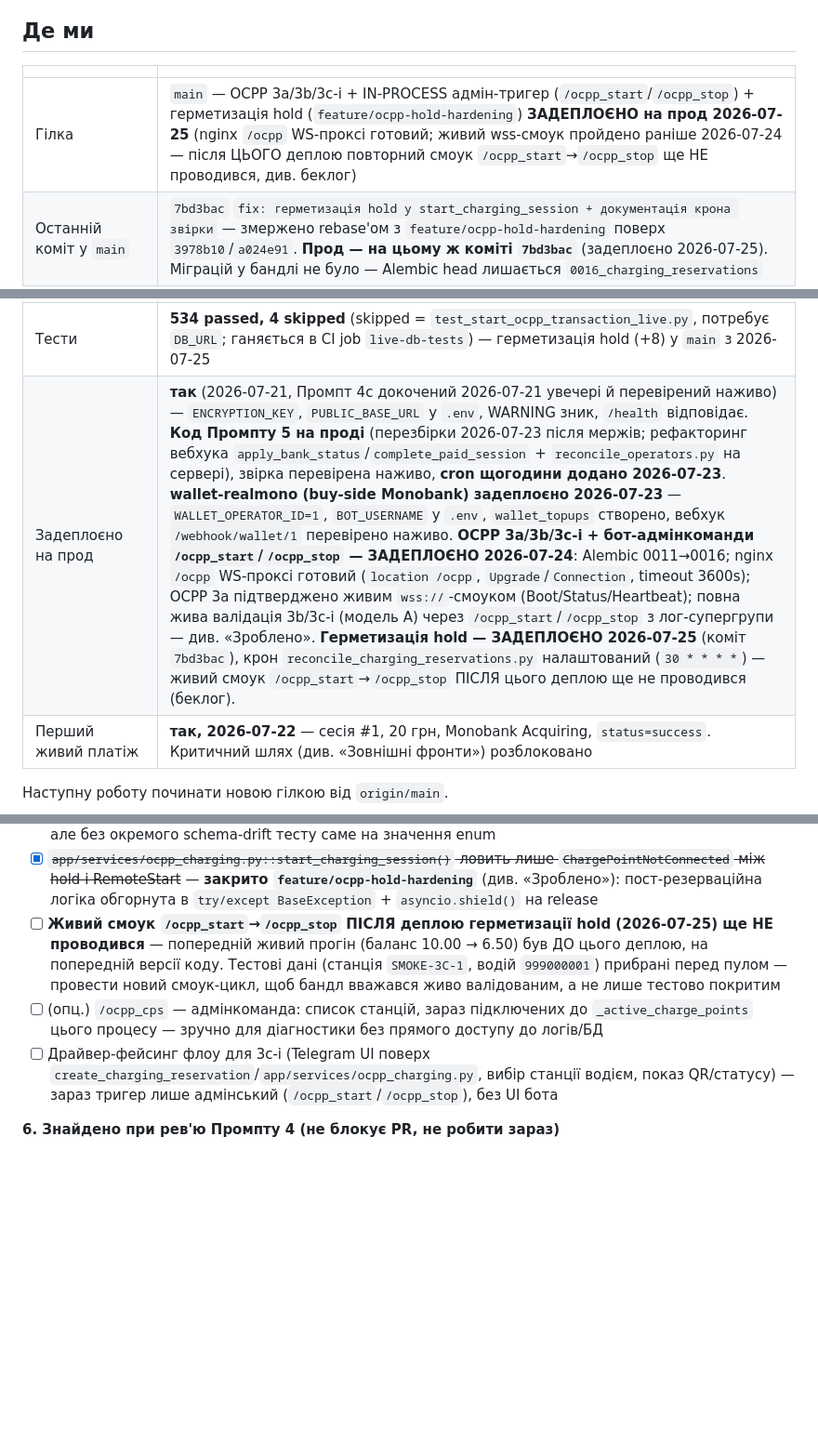
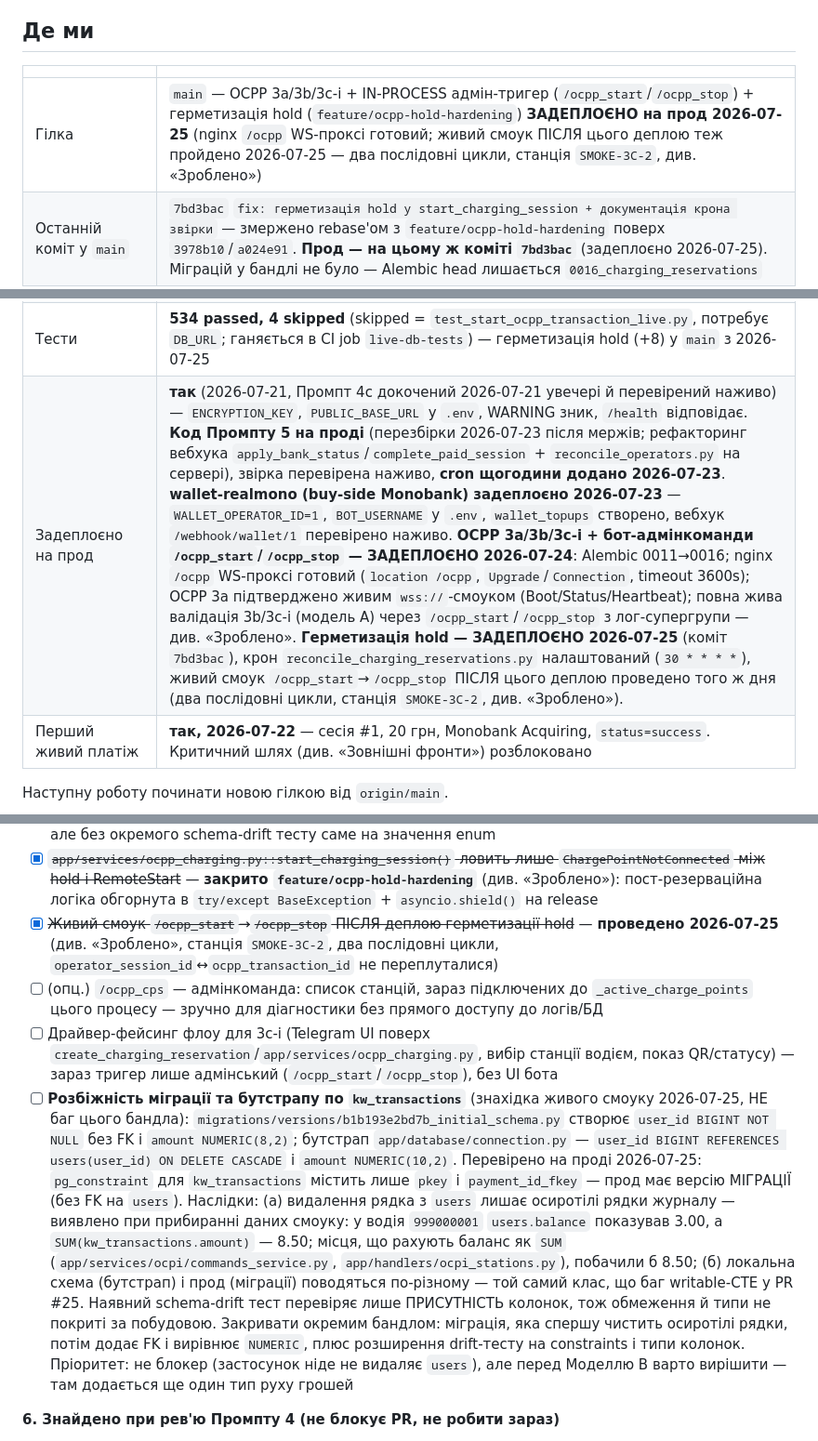
Before and after one commit to hrutskiv-wq/ev-charge-bot, a Markdown page: docs/SESSION_STATE.md, 3 parts joined by grey strips. Shown at 93% size. Drawn GitHub-style; blank space fills up the shorter version.

Commit message:
docs: SESSION_STATE — живий смоук герметизації hold пройдено, знахідка: дрейф схеми kw_transactions (міграція vs бутстрап)

```diff
--- a/docs/SESSION_STATE.md
+++ b/docs/SESSION_STATE.md
@@ -11,7 +11,7 @@
 
 | | |
 |---|---|
-| Гілка | `main` — OCPP 3a/3b/3c-i + IN-PROCESS адмін-тригер (`/ocpp_start`/`/ocpp_stop`) + герметизація hold (`feature/ocpp-hold-hardening`) **ЗАДЕПЛОЄНО на прод 2026-07-25** (nginx `/ocpp` WS-проксі готовий; живий wss-смоук пройдено раніше 2026-07-24 — після ЦЬОГО деплою повторний смоук `/ocpp_start`→`/ocpp_stop` ще НЕ проводився, див. беклог) |
+| Гілка | `main` — OCPP 3a/3b/3c-i + IN-PROCESS адмін-тригер (`/ocpp_start`/`/ocpp_stop`) + герметизація hold (`feature/ocpp-hold-hardening`) **ЗАДЕПЛОЄНО на прод 2026-07-25** (nginx `/ocpp` WS-проксі готовий; живий смоук ПІСЛЯ цього деплою теж пройдено 2026-07-25 — два послідовні цикли, станція `SMOKE-3C-2`, див. «Зроблено») |
 | Останній коміт у `main` | `7bd3bac` `fix: герметизація hold у start_charging_session + документація крона звірки` — змержено rebase'ом з `feature/ocpp-hold-hardening` поверх `3978b10`/`a024e91`. **Прод — на цьому ж коміті `7bd3bac`** (задеплоєно 2026-07-25). Міграцій у бандлі не було — Alembic head лишається `0016_charging_reservations` |
 | PR (гілка `feature/ocpp-hold-hardening`, коміт `7bd3bac`) | змержено й **ЗАДЕПЛОЄНО 2026-07-25** (герметизація hold у `start_charging_session()` — `try/except BaseException` + `asyncio.shield()`; UX-обгортка бот-хендлерів `/ocpp_start`/`/ocpp_stop`; документація крона `reconcile_charging_reservations.py`; рев'ю Opus, 3 правки застосовано; див. «Зроблено») |
 | PR (гілка `feature/ocpp-admin-commands`, коміт `3978b10`) | змержено й **ЗАДЕПЛОЄНО** (бот-адмінкоманди `/ocpp_start`/`/ocpp_stop` — IN-PROCESS RemoteStart/RemoteStop; закриває знахідку «3c-i незапускний на проді», див. «Зроблено»; рев'ю Opus, одна правка — адмін-гейт) |
@@ -30,7 +30,7 @@
 | PR #10 | змержено (Промпт 1) |
 | Alembic head | `0016_charging_reservations` у `main`, **ЗАДЕПЛОЄНО на прод 2026-07-24** (`alembic upgrade` 0011→0016: enum `transaction_type` тепер містить `hold`/`release` — 0015, таблиця `charging_reservations` — 0016). **Виправлення документа:** тут раніше помилково писалось «прод на `0012_wallet_topups`» — фактично прод був на `0011_operator_payments` до цього деплою |
 | Тести | **534 passed, 4 skipped** (skipped = `test_start_ocpp_transaction_live.py`, потребує `DB_URL`; ганяється в CI job `live-db-tests`) — герметизація hold (+8) у `main` з 2026-07-25 |
-| Задеплоєно на прод | **так** (2026-07-21, Промпт 4c докочений 2026-07-21 увечері й перевірений наживо) — `ENCRYPTION_KEY`, `PUBLIC_BASE_URL` у `.env`, WARNING зник, `/health` відповідає. **Код Промпту 5 на проді** (перезбірки 2026-07-23 після мержів; рефакторинг вебхука `apply_bank_status`/`complete_paid_session` + `reconcile_operators.py` на сервері), звірка перевірена наживо, **cron щогодини додано 2026-07-23**. **wallet-realmono (buy-side Monobank) задеплоєно 2026-07-23** — `WALLET_OPERATOR_ID=1`, `BOT_USERNAME` у `.env`, `wallet_topups` створено, вебхук `/webhook/wallet/1` перевірено наживо. **OCPP 3a/3b/3c-i + бот-адмінкоманди `/ocpp_start`/`/ocpp_stop` — ЗАДЕПЛОЄНО 2026-07-24**: Alembic 0011→0016; nginx `/ocpp` WS-проксі готовий (`location /ocpp`, `Upgrade`/`Connection`, timeout 3600s); OCPP 3a підтверджено живим `wss://`-смоуком (Boot/Status/Heartbeat); повна жива валідація 3b/3c-i (модель A) через `/ocpp_start`/`/ocpp_stop` з лог-супергрупи — див. «Зроблено». **Герметизація hold — ЗАДЕПЛОЄНО 2026-07-25** (коміт `7bd3bac`), крон `reconcile_charging_reservations.py` налаштований (`30 * * * *`) — живий смоук `/ocpp_start`→`/ocpp_stop` ПІСЛЯ цього деплою ще не проводився (беклог). |
+| Задеплоєно на прод | **так** (2026-07-21, Промпт 4c докочений 2026-07-21 увечері й перевірений наживо) — `ENCRYPTION_KEY`, `PUBLIC_BASE_URL` у `.env`, WARNING зник, `/health` відповідає. **Код Промпту 5 на проді** (перезбірки 2026-07-23 після мержів; рефакторинг вебхука `apply_bank_status`/`complete_paid_session` + `reconcile_operators.py` на сервері), звірка перевірена наживо, **cron щогодини додано 2026-07-23**. **wallet-realmono (buy-side Monobank) задеплоєно 2026-07-23** — `WALLET_OPERATOR_ID=1`, `BOT_USERNAME` у `.env`, `wallet_topups` створено, вебхук `/webhook/wallet/1` перевірено наживо. **OCPP 3a/3b/3c-i + бот-адмінкоманди `/ocpp_start`/`/ocpp_stop` — ЗАДЕПЛОЄНО 2026-07-24**: Alembic 0011→0016; nginx `/ocpp` WS-проксі готовий (`location /ocpp`, `Upgrade`/`Connection`, timeout 3600s); OCPP 3a підтверджено живим `wss://`-смоуком (Boot/Status/Heartbeat); повна жива валідація 3b/3c-i (модель A) через `/ocpp_start`/`/ocpp_stop` з лог-супергрупи — див. «Зроблено». **Герметизація hold — ЗАДЕПЛОЄНО 2026-07-25** (коміт `7bd3bac`), крон `reconcile_charging_reservations.py` налаштований (`30 * * * *`), живий смоук `/ocpp_start`→`/ocpp_stop` ПІСЛЯ цього деплою проведено того ж дня (два послідовні цикли, станція `SMOKE-3C-2`, див. «Зроблено»). |
 | Перший живий платіж | **так, 2026-07-22** — сесія #1, 20 грн, Monobank Acquiring, `status=success`. Критичний шлях (див. «Зовнішні фронти») розблоковано |
 
 Наступну роботу починати новою гілкою від `origin/main`.
@@ -268,9 +268,10 @@
 - [ ] Модель ролей/доступу в боті («тільки клієнт / клієнт+оператор / оператор») — окремий малий бандл; ролі: `users`=клієнт, `operators` через `get_operator_by_telegram_id`=оператор; варіанти: перемикач у меню / per-handler guard / allowlist. Уточнити мету перед стартом
 - [ ] (дрібне) enum-значення `transaction_type` `'hold'`/`'release'` продубльовані міграцією+бутстрапом, але без окремого schema-drift тесту саме на значення enum
 - [x] ~~`app/services/ocpp_charging.py::start_charging_session()` ловить лише `ChargePointNotConnected` між hold і RemoteStart~~ — **закрито `feature/ocpp-hold-hardening`** (див. «Зроблено»): пост-резерваційна логіка обгорнута в `try/except BaseException` + `asyncio.shield()` на release
-- [ ] **Живий смоук `/ocpp_start`→`/ocpp_stop` ПІСЛЯ деплою герметизації hold (2026-07-25) ще НЕ проводився** — попередній живий прогін (баланс 10.00 → 6.50) був ДО цього деплою, на попередній версії коду. Тестові дані (станція `SMOKE-3C-1`, водій `999000001`) прибрані перед пулом — провести новий смоук-цикл, щоб бандл вважався живо валідованим, а не лише тестово покритим
+- [x] ~~Живий смоук `/ocpp_start`→`/ocpp_stop` ПІСЛЯ деплою герметизації hold~~ — **проведено 2026-07-25** (див. «Зроблено», станція `SMOKE-3C-2`, два послідовні цикли, `operator_session_id`↔`ocpp_transaction_id` не переплуталися)
 - [ ] (опц.) `/ocpp_cps` — адмінкоманда: список станцій, зараз підключених до `_active_charge_points` цього процесу — зручно для діагностики без прямого доступу до логів/БД
 - [ ] Драйвер-фейсинг флоу для 3c-i (Telegram UI поверх `create_charging_reservation`/`app/services/ocpp_charging.py`, вибір станції водієм, показ QR/статусу) — зараз тригер лише адмінський (`/ocpp_start`/`/ocpp_stop`), без UI бота
+- [ ] **Розбіжність міграції та бутстрапу по `kw_transactions`** (знахідка живого смоуку 2026-07-25, НЕ баг цього бандла): `migrations/versions/b1b193e2bd7b_initial_schema.py` створює `user_id BIGINT NOT NULL` без FK і `amount NUMERIC(8,2)`; бутстрап `app/database/connection.py` — `user_id BIGINT REFERENCES users(user_id) ON DELETE CASCADE` і `amount NUMERIC(10,2)`. Перевірено на проді 2026-07-25: `pg_constraint` для `kw_transactions` містить лише `pkey` і `payment_id_fkey` — прод має версію МІГРАЦІЇ (без FK на `users`). Наслідки: (а) видалення рядка з `users` лишає осиротілі рядки журналу — виявлено при прибиранні даних смоуку: у водія `999000001` `users.balance` показував 3.00, а `SUM(kw_transactions.amount)` — 8.50; місця, що рахують баланс як `SUM` (`app/services/ocpi/commands_service.py`, `app/handlers/ocpi_stations.py`), побачили б 8.50; (б) локальна схема (бутстрап) і прод (міграції) поводяться по-різному — той самий клас, що баг writable-CTE у PR #25. Наявний schema-drift тест перевіряє лише ПРИСУТНІСТЬ колонок, тож обмеження й типи не покриті за побудовою. Закривати окремим бандлом: міграція, яка спершу чистить осиротілі рядки, потім додає FK і вирівнює `NUMERIC`, плюс розширення drift-тесту на constraints і типи колонок. Пріоритет: не блокер (застосунок ніде не видаляє `users`), але перед Моделлю B варто вирішити — там додається ще один тип руху грошей
 
 **6. Знайдено при рев'ю Промпту 4 (не блокує PR, не робити зараз)**
 
```
Also changed, not shown: other parts of docs/SESSION_STATE.md (+1 -1 lines).
